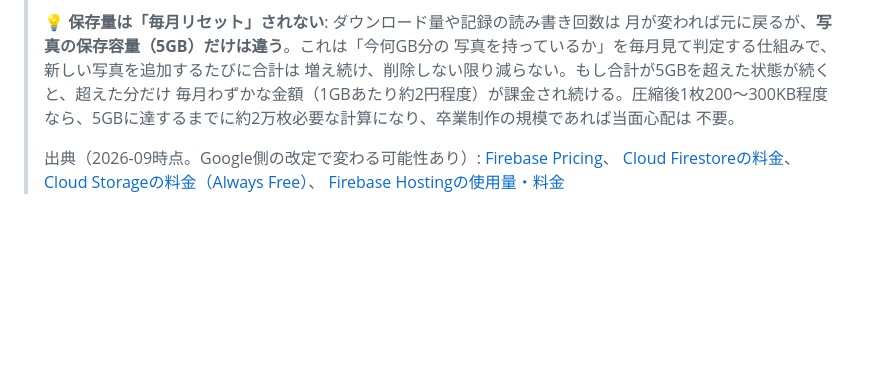
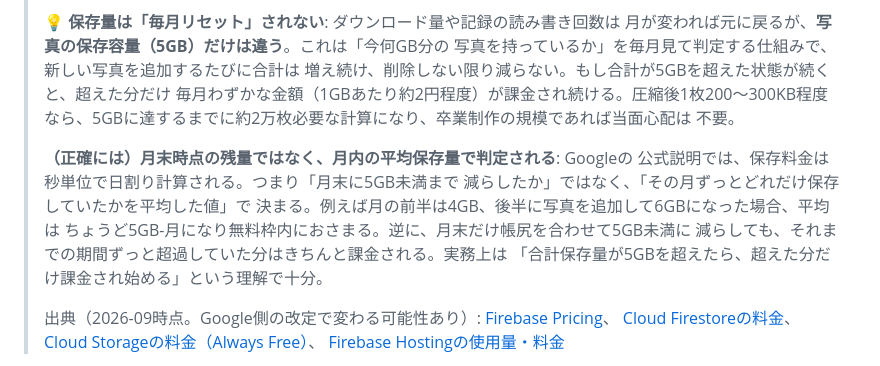
Before and after one commit to e-bluewave/AniMediRec, a Markdown page: docs/MIGRATION-GUIDE.md, the part around the change. Rendered like a GitHub page; blank space fills up the shorter version.

```diff
--- a/docs/MIGRATION-GUIDE.md
+++ b/docs/MIGRATION-GUIDE.md
@@ -166,6 +166,14 @@ npm --version
 > なら、5GBに達するまでに約2万枚必要な計算になり、卒業制作の規模であれば当面心配は
 > 不要。
 >
+> **（正確には）月末時点の残量ではなく、月内の平均保存量で判定される**: Googleの
+> 公式説明では、保存料金は秒単位で日割り計算される。つまり「月末に5GB未満まで
+> 減らしたか」ではなく、「その月ずっとどれだけ保存していたかを平均した値」で
+> 決まる。例えば月の前半は4GB、後半に写真を追加して6GBになった場合、平均は
+> ちょうど5GB-月になり無料枠内におさまる。逆に、月末だけ帳尻を合わせて5GB未満に
+> 減らしても、それまでの期間ずっと超過していた分はきちんと課金される。実務上は
+> 「合計保存量が5GBを超えたら、超えた分だけ課金され始める」という理解で十分。
+>
 > 出典（2026-09時点。Google側の改定で変わる可能性あり）:
 > [Firebase Pricing](https://firebase.google.com/pricing)、
 > [Cloud Firestoreの料金](https://firebase.google.com/docs/firestore/pricing)、
```
Also changed, not shown: docs/SETUP-FIREBASE.md (+8 -0 lines).
